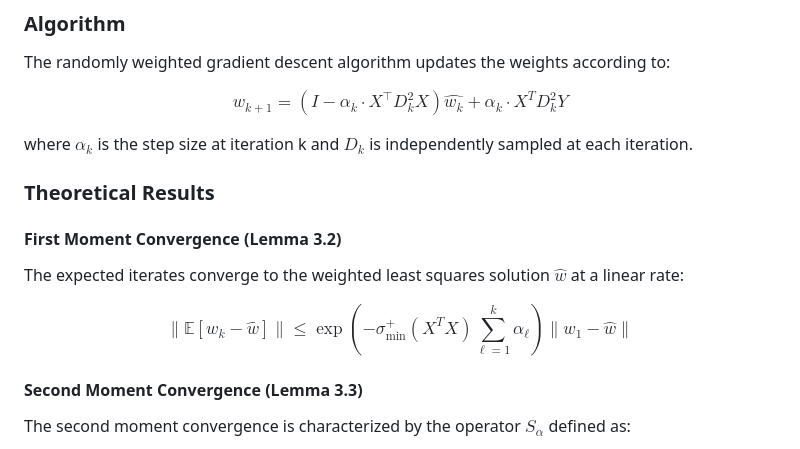
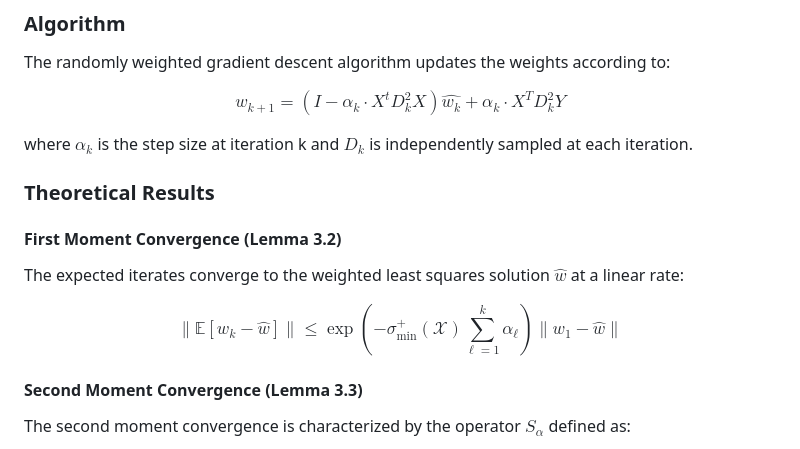
Before and after one commit to yazanmashal03/random-minibatches, a Markdown page: README.md, the part around the change. Rendered like a GitHub page.

Commit message:
Updared README

```diff
--- a/README.md
+++ b/README.md
@@ -22,7 +22,7 @@ where:
 The randomly weighted gradient descent algorithm updates the weights according to:
 
 $$
-w_{k+1} = (I-\alpha_k \cdot X^\top D_k^2X) \hat{w_k} + \alpha_k \cdot X^T D_k^2 Y
+w_{k+1} = (I-\alpha_k \cdot X^t D_k^2X) \hat{w_k} + \alpha_k \cdot X^T D_k^2 Y
 $$
 
 where $\alpha_k$ is the step size at iteration k and $D_k$ is independently sampled at each iteration.
@@ -33,7 +33,7 @@ where $\alpha_k$ is the step size at iteration k and $D_k$ is independently samp
 The expected iterates converge to the weighted least squares solution $\hat{w}$ at a linear rate:
 
 $$
-\|\mathbb{E}[w_k - \hat{w}]\| \leq \exp(-\sigma_{\min}^+(X^TX)\sum_{\ell=1}^k \alpha_\ell) \|w_1 - \hat{w}\|
+\|\mathbb{E}[w_k - \hat{w}]\| \leq \exp(-\sigma_{\min}^+(\mathcal{X})\sum_{\ell=1}^k \alpha_\ell) \|w_1 - \hat{w}\|
 $$
 
 #### Second Moment Convergence (Lemma 3.3)
```
